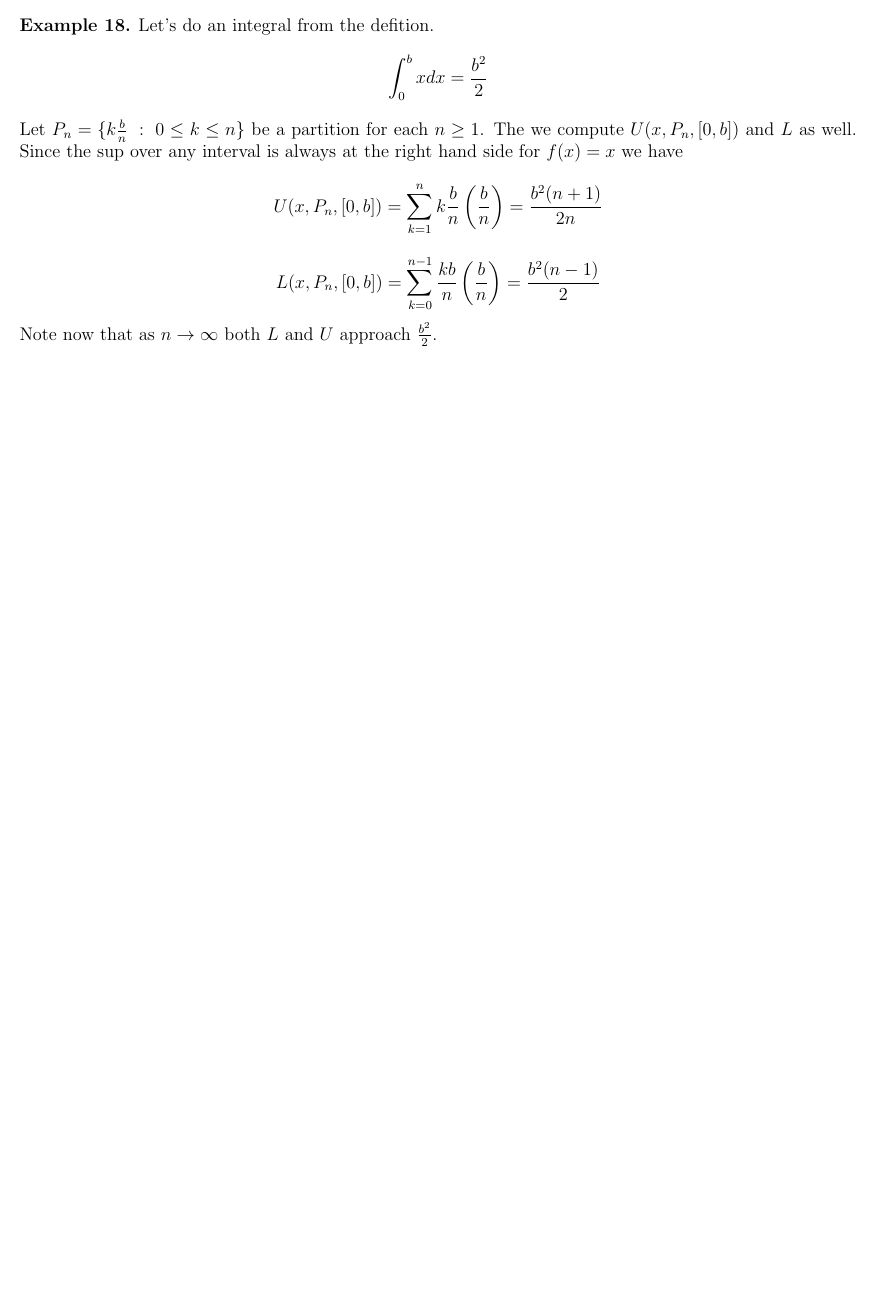
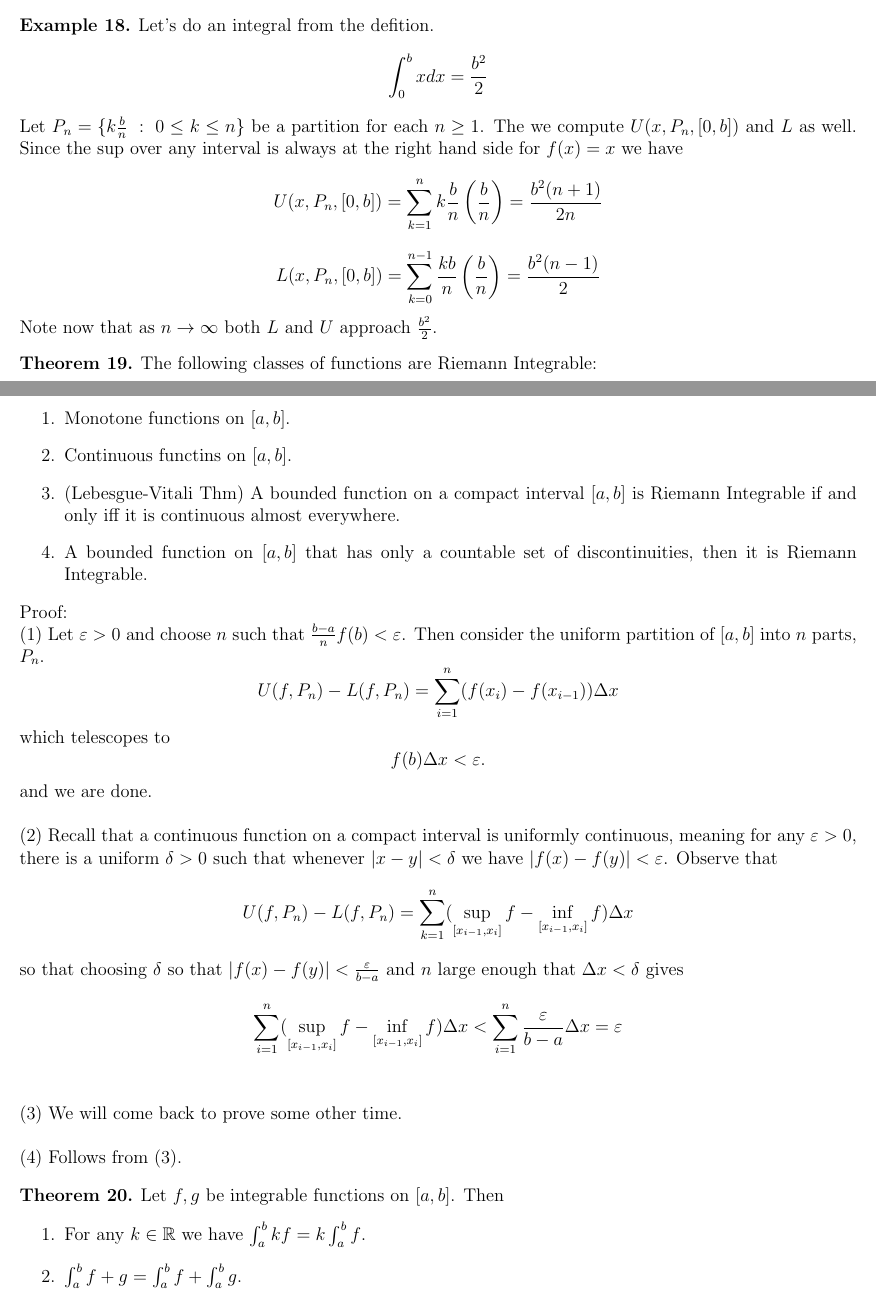
Before and after one commit to DuffRBJ/math_notes, a LaTeX document (analysis.tex): part of page 4 of 4 before the commit and two parts of pages 4 and 5 of 5 after it, the two joined at a grey line, cut so that both start at the same text, the shorter picture padded with empty space. Compiled offline with pdfLaTeX.

Commit message:
some integration

```diff
--- a/analysis.tex
+++ b/analysis.tex
@@ -247,10 +247,42 @@ Proof: Starting with the limit and using L'Hospital's rule we get:
 $$ L(x,P_n,[0,b]) = \sum_{k=0}^{n-1} \frac{kb}{n}\left( \frac{b}{n} \right)= \frac{b^2(n-1)}{2}  $$
 Note now that as $ n \to \infty $ both $L$ and $U$ approach $ \frac{b^2}{2} $.
 
+\begin{thm}
+The following classes of functions are Riemann Integrable:
+\begin{enumerate}
+    \item Monotone functions on $[a,b]$.
+    \item Continuous functins on $[a,b]$.
+\item (Lebesgue-Vitali Thm) A bounded function on a compact interval $ [a,b] $ is Riemann Integrable if and only iff it is continuous almost everywhere.
+\item A bounded function on $[a,b]$ that has only a countable set of discontinuities, then it is Riemann Integrable.
+\end{enumerate}
+
+\end{thm}
 
 
+Proof:\\
+(1) Let $ \varepsilon>0 $ and choose $n$ such that $ \frac{b-a}{n}f(b)<\varepsilon $. Then consider the uniform partition of $ [a,b] $ into $n$ parts, $ P_n $.
+$$ U(f,P_n)-L(f,P_n) = \sum_{i=1}^{n} (f(x_i)-f(x_{i-1})) \Delta x$$
+which telescopes to
+$$ f(b)\Delta x<\varepsilon.$$
+and we are done.\\
+
+(2) Recall that a continuous function on a compact interval is uniformly continuous, meaning for any $ \varepsilon>0 $, there is a uniform $ \delta>0 $ such that whenever $|x-y|<\delta$ we have $ |f(x)-f(y)|<\varepsilon $. Observe that
+$$ U(f,P_n)-L(f,P_n) = \sum_{k=1}^{n} (\sup_{[x_{i-1},x_i]}f -  \inf_{[x_{i-1},x_i]}f)\Delta x $$
+so that choosing $ \delta $ so that $ |f(x)-f(y)|< \frac{\varepsilon}{b-a} $ and $n$ large enough that $ \Delta x<\delta $  gives
+$$ \sum_{i=1}^{n} (\sup_{[x_{i-1},x_i]}f -  \inf_{[x_{i-1},x_i]}f)\Delta x < \sum_{i=1}^{n} \frac{\varepsilon}{b-a} \Delta x =\varepsilon $$ \\
 
 
+(3) We will come back to prove some other time.\\
+
+(4) Follows from (3).
 
 
+\begin{thm}
+    Let $f,g$ be integrable functions on $ [a,b] $. Then
+    \begin{enumerate}
+	\item For any $k\in \R$ we have $\int_a^b kf=k \int_{a}^{b} f$.
+	\item $ \int_{a}^{b} f+g = \int_{a}^{b} f + \int_{a}^{b}  g.    $
+    \end{enumerate}
+\end{thm}
+
 \end{document}
```
Also changed, not shown: analysis.pdf.
